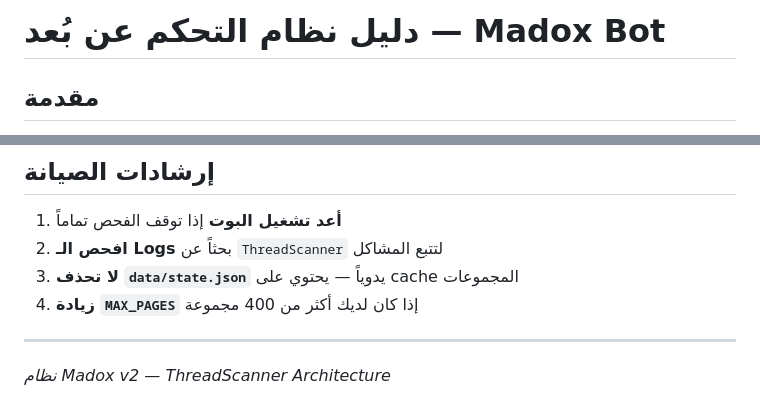
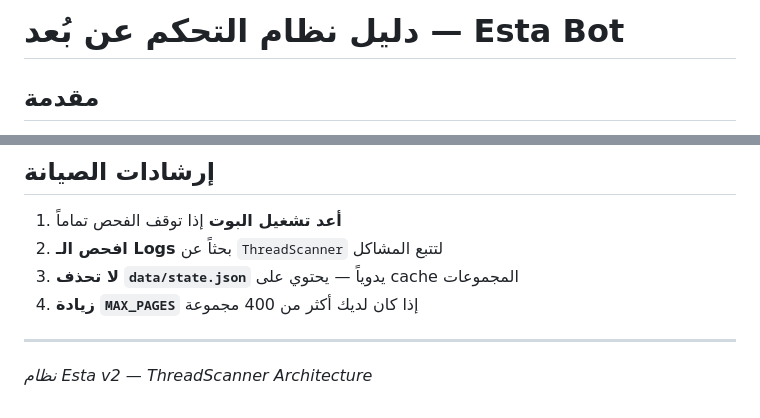
Before and after one commit to xcrowkaku-dot/eagle-project, a Markdown page: docs/REMOTE_CONTROL.md, 2 parts joined by grey strips. Rendered like a GitHub page.

Commit message:
Update Messenger bot: docs/REMOTE_CONTROL.md

```diff
--- a/docs/REMOTE_CONTROL.md
+++ b/docs/REMOTE_CONTROL.md
@@ -1,4 +1,4 @@
-# دليل نظام التحكم عن بُعد — Madox Bot
+# دليل نظام التحكم عن بُعد — Esta Bot
 
 ## مقدمة
 
@@ -212,4 +212,4 @@ getThreadInfo(group_3) ✅ → تُضاف للقائمة
 
 ---
 
-*نظام Madox v2 — ThreadScanner Architecture*
+*نظام Esta v2 — ThreadScanner Architecture*
```
